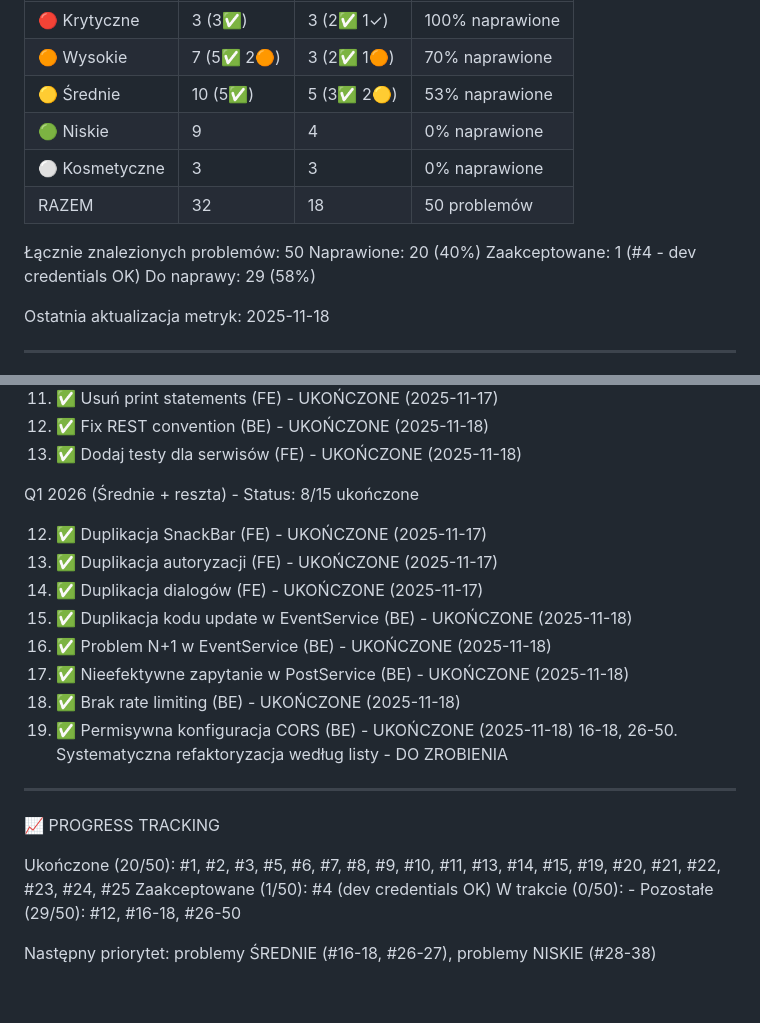
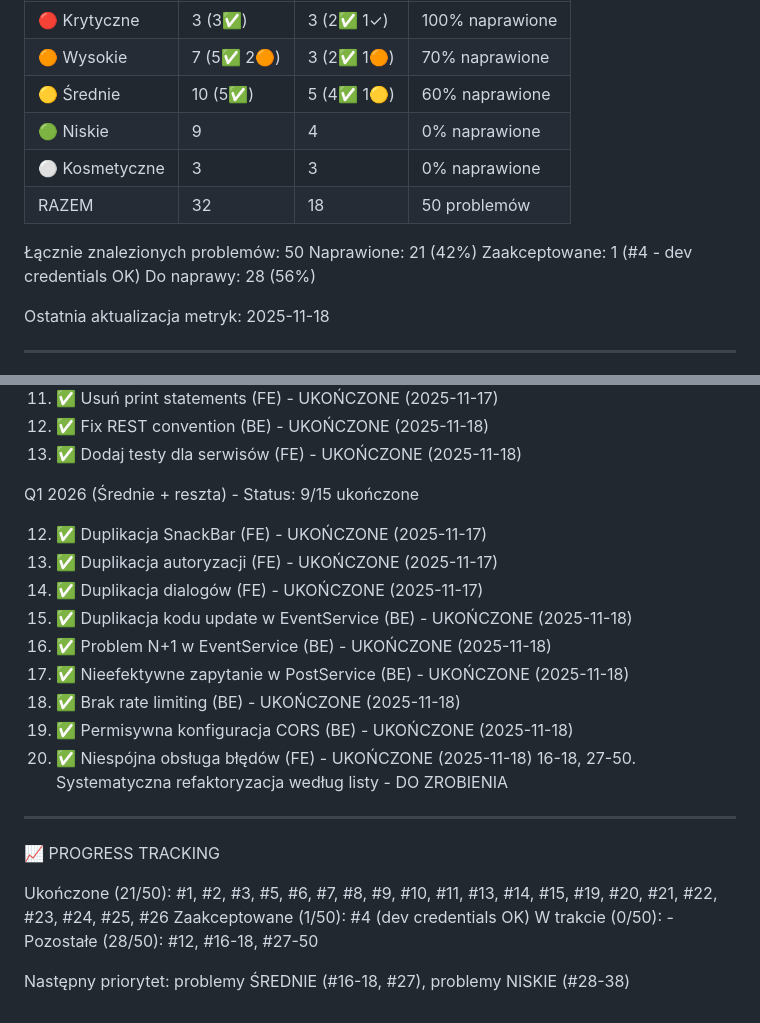
Before and after one commit to patrykdolata/patrykdolata.github.io, a Markdown page: refactor.md, 2 parts joined by grey strips. GitHub-like rendering.

Commit message:
Update refactor progress - completed error handling standardization
- Completed frontend error handling standardization (#26)

Progress: 21/50 tasks completed (42%)
Medium priority tasks: 60% completed

```diff
--- a/refactor.md
+++ b/refactor.md
@@ -247,15 +247,15 @@ rozważ Riverpod/BLoC
 |---------------|--------------|--------------|------------------|
 | 🔴 Krytyczne  | 3 (3✅)      | 3 (2✅ 1✓)   | 100% naprawione  |
 | 🟠 Wysokie    | 7 (5✅ 2🟠)  | 3 (2✅ 1🟠)  | 70% naprawione   |
-| 🟡 Średnie    | 10 (5✅)     | 5 (3✅ 2🟡)  | 53% naprawione   |
+| 🟡 Średnie    | 10 (5✅)     | 5 (4✅ 1🟡)  | 60% naprawione   |
 | 🟢 Niskie     | 9            | 4            | 0% naprawione    |
 | ⚪ Kosmetyczne | 3            | 3            | 0% naprawione    |
 | RAZEM         | 32           | 18           | 50 problemów     |
 
 Łącznie znalezionych problemów: 50
-Naprawione: 20 (40%)
+Naprawione: 21 (42%)
 Zaakceptowane: 1 (#4 - dev credentials OK)
-Do naprawy: 29 (58%)
+Do naprawy: 28 (56%)
 
 Ostatnia aktualizacja metryk: 2025-11-18
 
@@ -281,7 +281,7 @@ Sprint 2-3 (Wysokie) - Status: 7/7 ukończone ✅
 12. ✅ Fix REST convention (BE) - UKOŃCZONE (2025-11-18)
 13. ✅ Dodaj testy dla serwisów (FE) - UKOŃCZONE (2025-11-18)
 
-Q1 2026 (Średnie + reszta) - Status: 8/15 ukończone
+Q1 2026 (Średnie + reszta) - Status: 9/15 ukończone
 
 12. ✅ Duplikacja SnackBar (FE) - UKOŃCZONE (2025-11-17)
 13. ✅ Duplikacja autoryzacji (FE) - UKOŃCZONE (2025-11-17)
@@ -291,14 +291,15 @@ Q1 2026 (Średnie + reszta) - Status: 8/15 ukończone
 20. ✅ Nieefektywne zapytanie w PostService (BE) - UKOŃCZONE (2025-11-18)
 21. ✅ Brak rate limiting (BE) - UKOŃCZONE (2025-11-18)
 22. ✅ Permisywna konfiguracja CORS (BE) - UKOŃCZONE (2025-11-18)
-16-18, 26-50. Systematyczna refaktoryzacja według listy - DO ZROBIENIA
+26. ✅ Niespójna obsługa błędów (FE) - UKOŃCZONE (2025-11-18)
+16-18, 27-50. Systematyczna refaktoryzacja według listy - DO ZROBIENIA
 
 ---
 📈 PROGRESS TRACKING
 
-Ukończone (20/50): #1, #2, #3, #5, #6, #7, #8, #9, #10, #11, #13, #14, #15, #19, #20, #21, #22, #23, #24, #25
+Ukończone (21/50): #1, #2, #3, #5, #6, #7, #8, #9, #10, #11, #13, #14, #15, #19, #20, #21, #22, #23, #24, #25, #26
 Zaakceptowane (1/50): #4 (dev credentials OK)
 W trakcie (0/50): -
-Pozostałe (29/50): #12, #16-18, #26-50
+Pozostałe (28/50): #12, #16-18, #27-50
 
-Następny priorytet: problemy ŚREDNIE (#16-18, #26-27), problemy NISKIE (#28-38)
+Następny priorytet: problemy ŚREDNIE (#16-18, #27), problemy NISKIE (#28-38)
```
